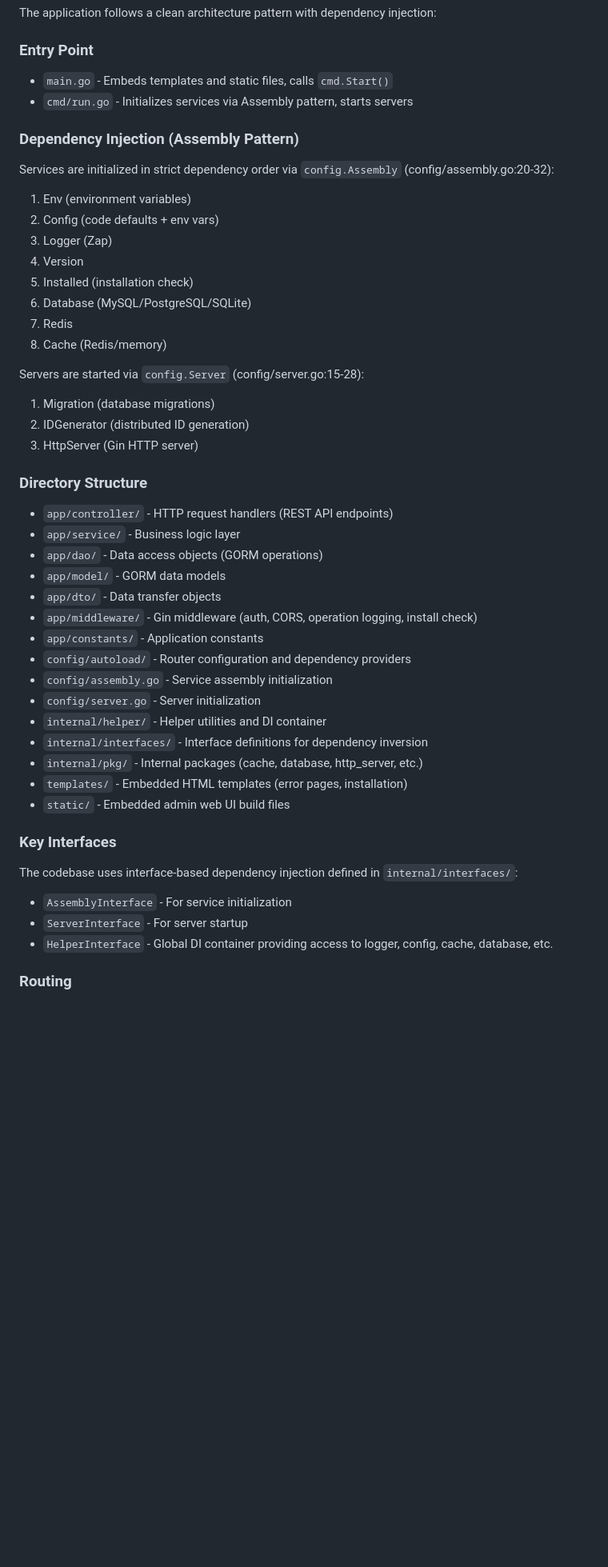
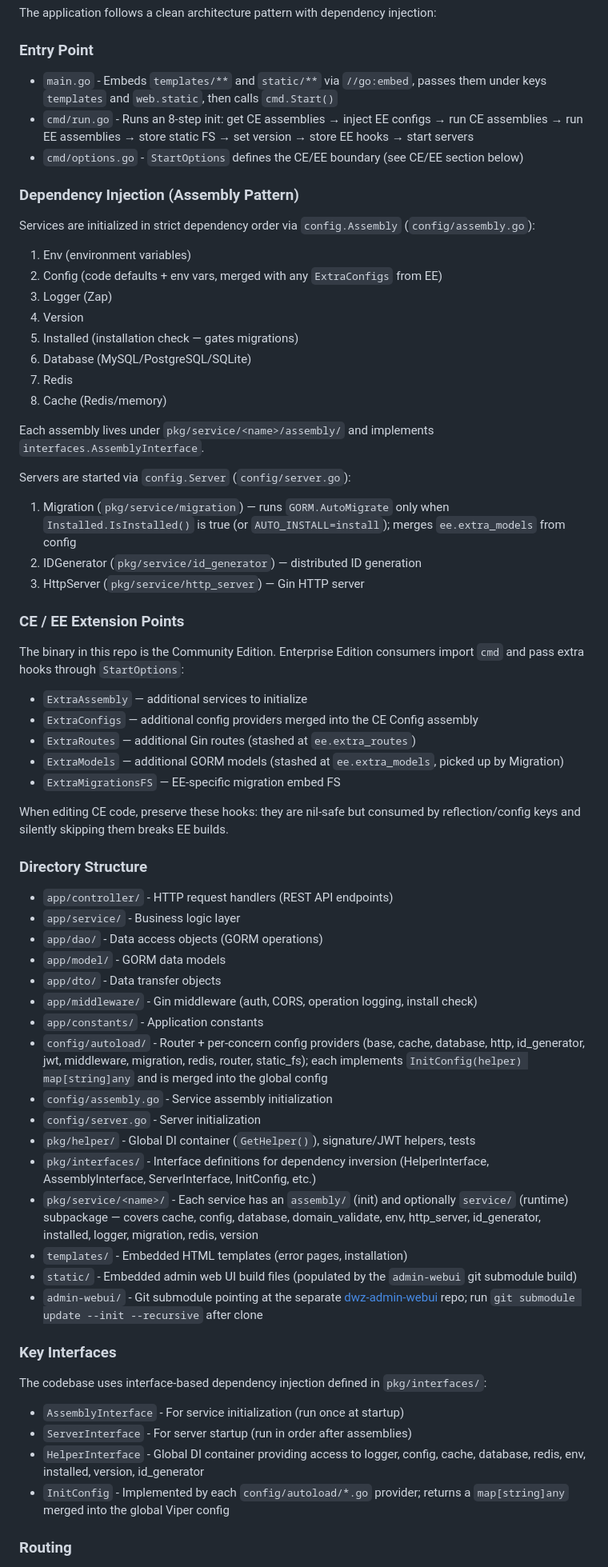
Before and after one commit to muleiwu/dwz-server, a Markdown page: CLAUDE.md, the part around one of its changes. Shown at 80% size. Drawn GitHub-style; blank space fills up the shorter version.

```diff
--- a/CLAUDE.md
+++ b/CLAUDE.md
@@ -40,25 +40,39 @@ Go 1.25.0 (see go.mod:3)
 The application follows a clean architecture pattern with dependency injection:
 
 ### Entry Point
-- `main.go` - Embeds templates and static files, calls `cmd.Start()`
-- `cmd/run.go` - Initializes services via Assembly pattern, starts servers
+- `main.go` - Embeds `templates/**` and `static/**` via `//go:embed`, passes them under keys `templates` and `web.static`, then calls `cmd.Start()`
+- `cmd/run.go` - Runs an 8-step init: get CE assemblies → inject EE configs → run CE assemblies → run EE assemblies → store static FS → set version → store EE hooks → start servers
+- `cmd/options.go` - `StartOptions` defines the CE/EE boundary (see CE/EE section below)
 
 ### Dependency Injection (Assembly Pattern)
 
-Services are initialized in strict dependency order via `config.Assembly` (config/assembly.go:20-32):
+Services are initialized in strict dependency order via `config.Assembly` (`config/assembly.go`):
 1. Env (environment variables)
-2. Config (code defaults + env vars)
+2. Config (code defaults + env vars, merged with any `ExtraConfigs` from EE)
 3. Logger (Zap)
 4. Version
-5. Installed (installation check)
+5. Installed (installation check — gates migrations)
 6. Database (MySQL/PostgreSQL/SQLite)
 7. Redis
 8. Cache (Redis/memory)
 
-Servers are started via `config.Server` (config/server.go:15-28):
-1. Migration (database migrations)
-2. IDGenerator (distributed ID generation)
-3. HttpServer (Gin HTTP server)
+Each assembly lives under `pkg/service/<name>/assembly/` and implements `interfaces.AssemblyInterface`.
+
+Servers are started via `config.Server` (`config/server.go`):
+1. Migration (`pkg/service/migration`) — runs `GORM.AutoMigrate` only when `Installed.IsInstalled()` is true (or `AUTO_INSTALL=install`); merges `ee.extra_models` from config
+2. IDGenerator (`pkg/service/id_generator`) — distributed ID generation
+3. HttpServer (`pkg/service/http_server`) — Gin HTTP server
+
+### CE / EE Extension Points
+
+The binary in this repo is the Community Edition. Enterprise Edition consumers import `cmd` and pass extra hooks through `StartOptions`:
+- `ExtraAssembly` — additional services to initialize
+- `ExtraConfigs` — additional config providers merged into the CE Config assembly
+- `ExtraRoutes` — additional Gin routes (stashed at `ee.extra_routes`)
+- `ExtraModels` — additional GORM models (stashed at `ee.extra_models`, picked up by Migration)
+- `ExtraMigrationsFS` — EE-specific migration embed FS
+
+When editing CE code, preserve these hooks: they are nil-safe but consumed by reflection/config keys and silently skipping them breaks EE builds.
 
 ### Directory Structure
 
@@ -69,21 +83,23 @@ Servers are started via `config.Server` (config/server.go:15-28):
 - `app/dto/` - Data transfer objects
 - `app/middleware/` - Gin middleware (auth, CORS, operation logging, install check)
 - `app/constants/` - Application constants
-- `config/autoload/` - Router configuration and dependency providers
+- `config/autoload/` - Router + per-concern config providers (base, cache, database, http, id_generator, jwt, middleware, migration, redis, router, static_fs); each implements `InitConfig(helper) map[string]any` and is merged into the global config
 - `config/assembly.go` - Service assembly initialization
 - `config/server.go` - Server initialization
-- `internal/helper/` - Helper utilities and DI container
-- `internal/interfaces/` - Interface definitions for dependency inversion
-- `internal/pkg/` - Internal packages (cache, database, http_server, etc.)
+- `pkg/helper/` - Global DI container (`GetHelper()`), signature/JWT helpers, tests
+- `pkg/interfaces/` - Interface definitions for dependency inversion (HelperInterface, AssemblyInterface, ServerInterface, InitConfig, etc.)
+- `pkg/service/<name>/` - Each service has an `assembly/` (init) and optionally `service/` (runtime) subpackage — covers cache, config, database, domain_validate, env, http_server, id_generator, installed, logger, migration, redis, version
 - `templates/` - Embedded HTML templates (error pages, installation)
-- `static/` - Embedded admin web UI build files
+- `static/` - Embedded admin web UI build files (populated by the `admin-webui` git submodule build)
+- `admin-webui/` - Git submodule pointing at the separate [dwz-admin-webui](https://cnb.cool/mliev/dwz/dwz-admin-webui) repo; run `git submodule update --init --recursive` after clone
 
 ### Key Interfaces
 
-The codebase uses interface-based dependency injection defined in `internal/interfaces/`:
-- `AssemblyInterface` - For service initialization
-- `ServerInterface` - For server startup
-- `HelperInterface` - Global DI container providing access to logger, config, cache, database, etc.
+The codebase uses interface-based dependency injection defined in `pkg/interfaces/`:
+- `AssemblyInterface` - For service initialization (run once at startup)
+- `ServerInterface` - For server startup (run in order after assemblies)
+- `HelperInterface` - Global DI container providing access to logger, config, cache, database, redis, env, installed, version, id_generator
+- `InitConfig` - Implemented by each `config/autoload/*.go` provider; returns a `map[string]any` merged into the global Viper config
 
 ### Routing
 
```
Also changed, not shown: other parts of CLAUDE.md (+20 -8 lines).
